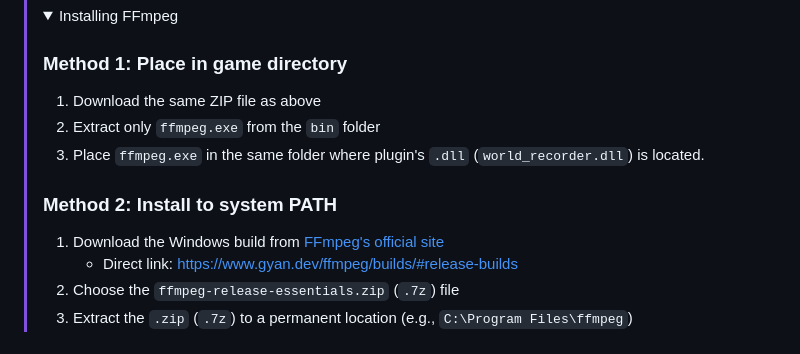
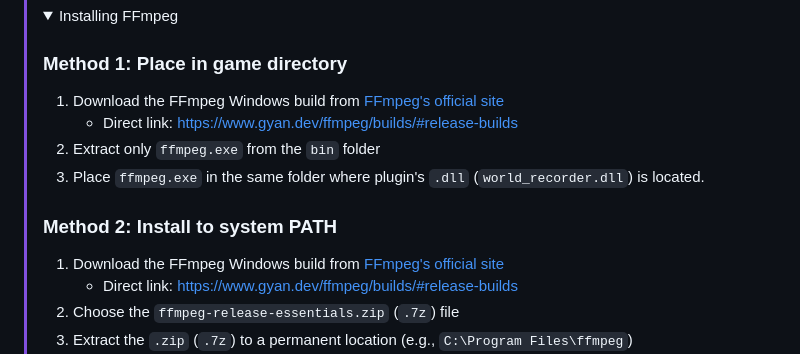
Before and after one commit to ddmitv/dig-or-die-mods, a Markdown page: plugins/world-recorder/README.md, the part around the change. Drawn GitHub-style; folded sections open.

Commit message:
[world-recorder] Fix wording in README.md

```diff
--- a/plugins/world-recorder/README.md
+++ b/plugins/world-recorder/README.md
@@ -29,13 +29,14 @@ Allows to record entire world into video (or sequence of .bmp files) or take a s
 >
 > ### Method 1: Place in game directory
 >
-> 1. Download the same ZIP file as above
+> 1. Download the FFmpeg Windows build from [FFmpeg's official site](https://ffmpeg.org/download.html#build-windows)
+>    - Direct link: https://www.gyan.dev/ffmpeg/builds/#release-builds
 > 2. Extract only `ffmpeg.exe` from the `bin` folder
 > 3. Place `ffmpeg.exe` in the same folder where plugin's `.dll` (`world_recorder.dll`) is located.
 >
 > ### Method 2: Install to system PATH
 >
-> 1. Download the Windows build from [FFmpeg's official site](https://ffmpeg.org/download.html#build-windows)
+> 1. Download the FFmpeg Windows build from [FFmpeg's official site](https://ffmpeg.org/download.html#build-windows)
 >    - Direct link: https://www.gyan.dev/ffmpeg/builds/#release-builds
 > 2. Choose the `ffmpeg-release-essentials.zip` (`.7z`) file
 > 3. Extract the `.zip` (`.7z`) to a permanent location (e.g., `C:\Program Files\ffmpeg`)
```
